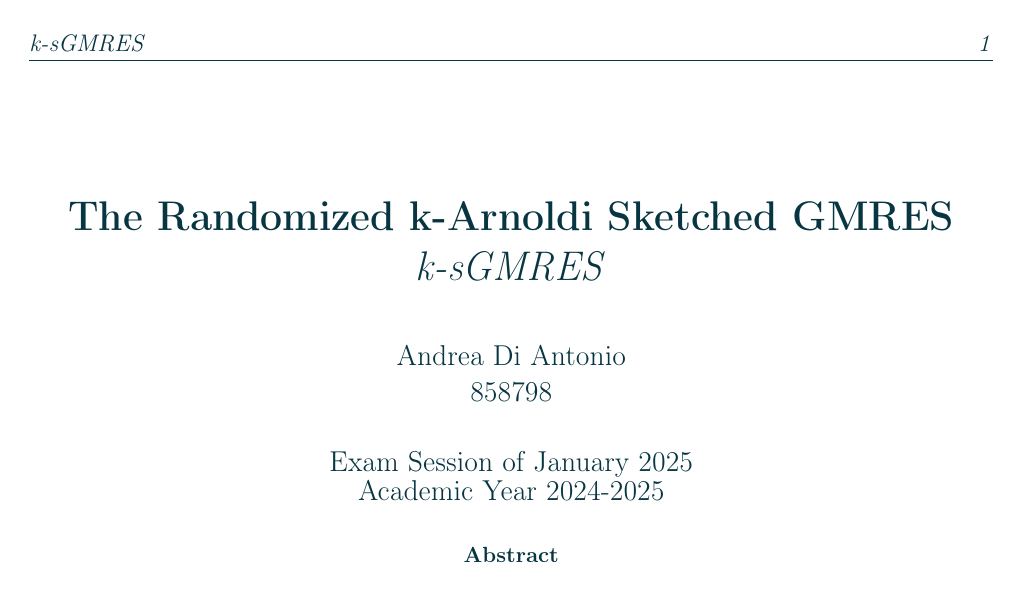
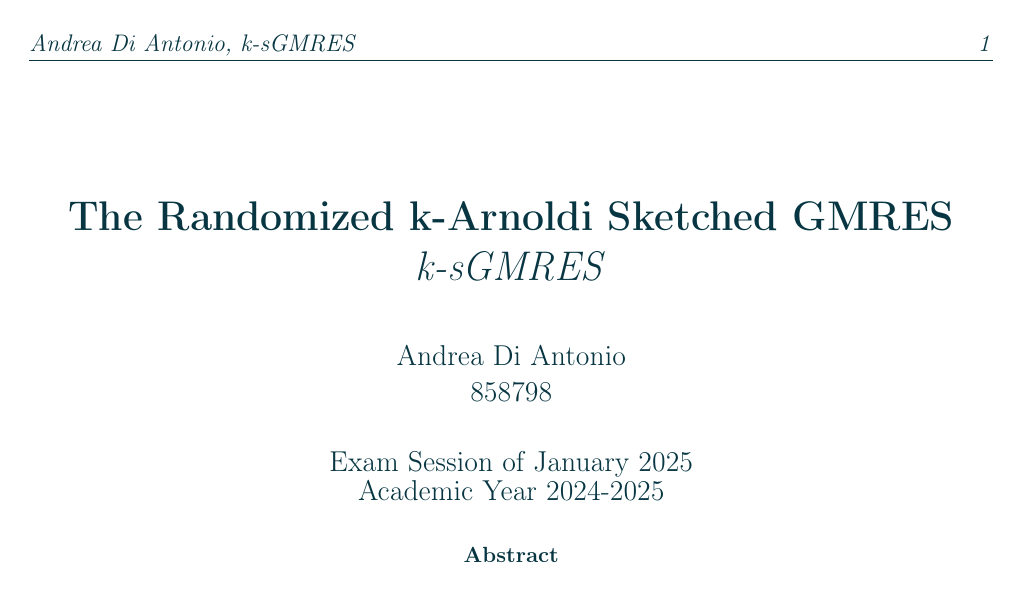
Before and after one commit to diantonioandrea/nla-project, a LaTeX paper (report.tex, which reads include/style.tex): page 1 of 4. Compiled offline with pdfLaTeX.

Commit message:
Update style.tex

```diff
--- a/include/style.tex
+++ b/include/style.tex
@@ -4,12 +4,12 @@
 \pagestyle{fancy}
 \fancyhf{}
 
-\fancyhead[L]{\textit{\documentsubtitle}}
+\fancyhead[L]{\textit{\documentauthor, \documentsubtitle}}
 \fancyhead[R]{\textit{\thepage}}
 \fancyfoot[C]{}
 
 \fancypagestyle{plain}{
-    \fancyhead[L]{\textit{\documentsubtitle}}
+    \fancyhead[L]{\textit{\documentauthor, \documentsubtitle}}
     \fancyhead[R]{\textit{\thepage}}
     \fancyfoot[C]{}
 }
```
